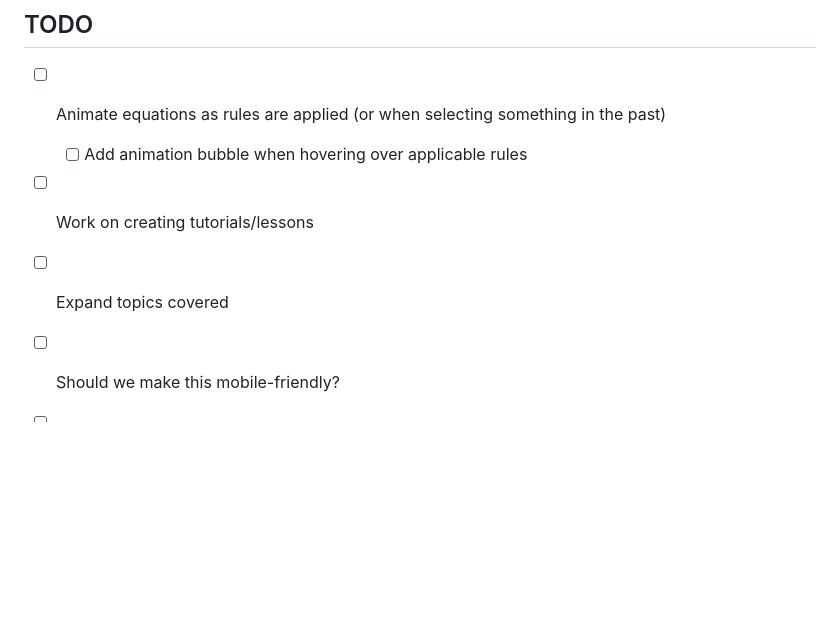
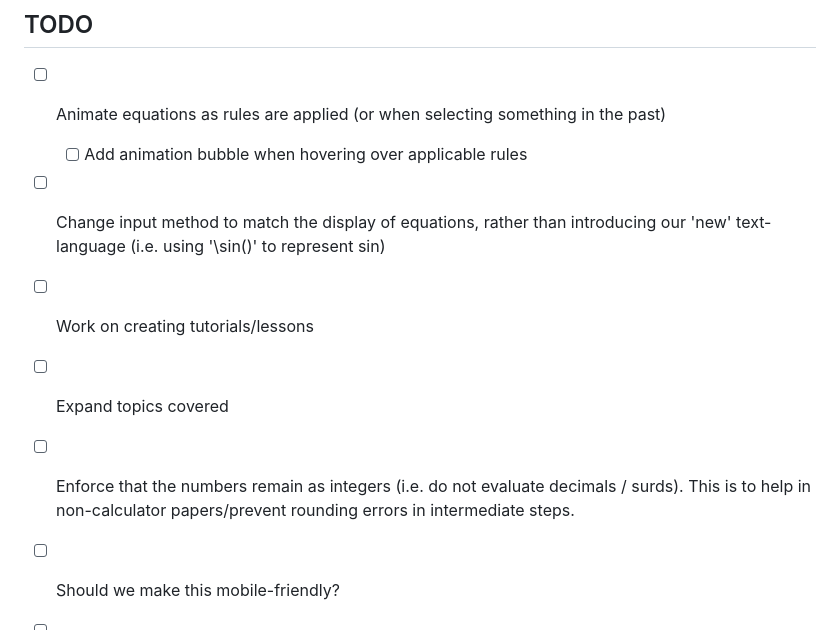
Before and after one commit to Dreksh/algebra-explorer, a Markdown page: README.md, the part around the change. Rendered like a GitHub page; blank space fills up the shorter version.

Commit message:
Update README.md
Adding more TODOs

```diff
--- a/README.md
+++ b/README.md
@@ -6,9 +6,11 @@ Build status: ![Workflow Status](https://github.com/jxz12/math/actions/workflows
 
 - [ ] Animate equations as rules are applied (or when selecting something in the past)
     - [ ] Add animation bubble when hovering over applicable rules
+- [ ] Change input method to match the display of equations, rather than introducing our 'new' text-language (i.e. using '\sin()' to represent sin)
 - [ ] Work on creating tutorials/lessons
 - [ ] Expand topics covered
 
+- [ ] Enforce that the numbers remain as integers (i.e. do not evaluate decimals / surds). This is to help in non-calculator papers/prevent rounding errors in intermediate steps.
 - [ ] Should we make this mobile-friendly?
 - [ ] Maybe alter the size of boxes / text depending on what is selected? (helps with focus)
 
```
